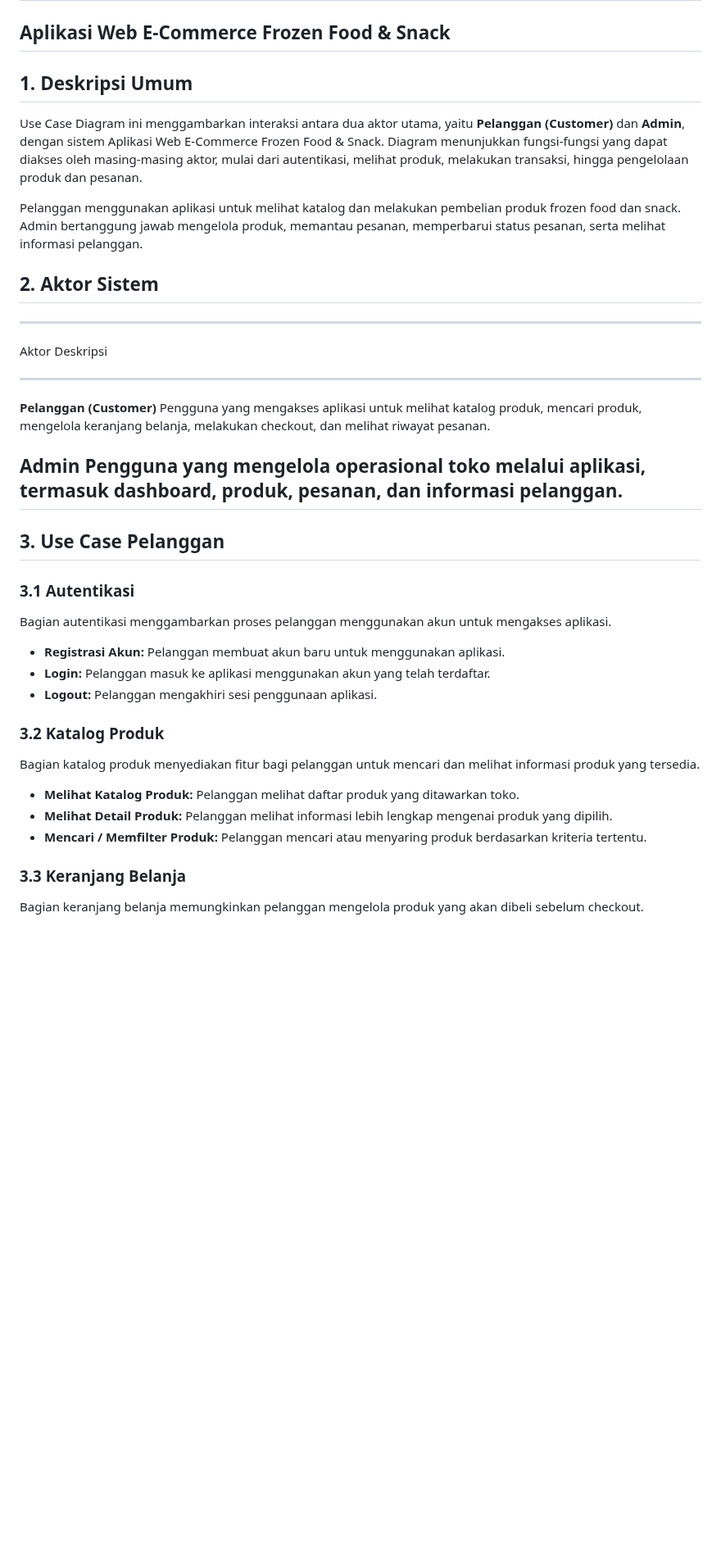
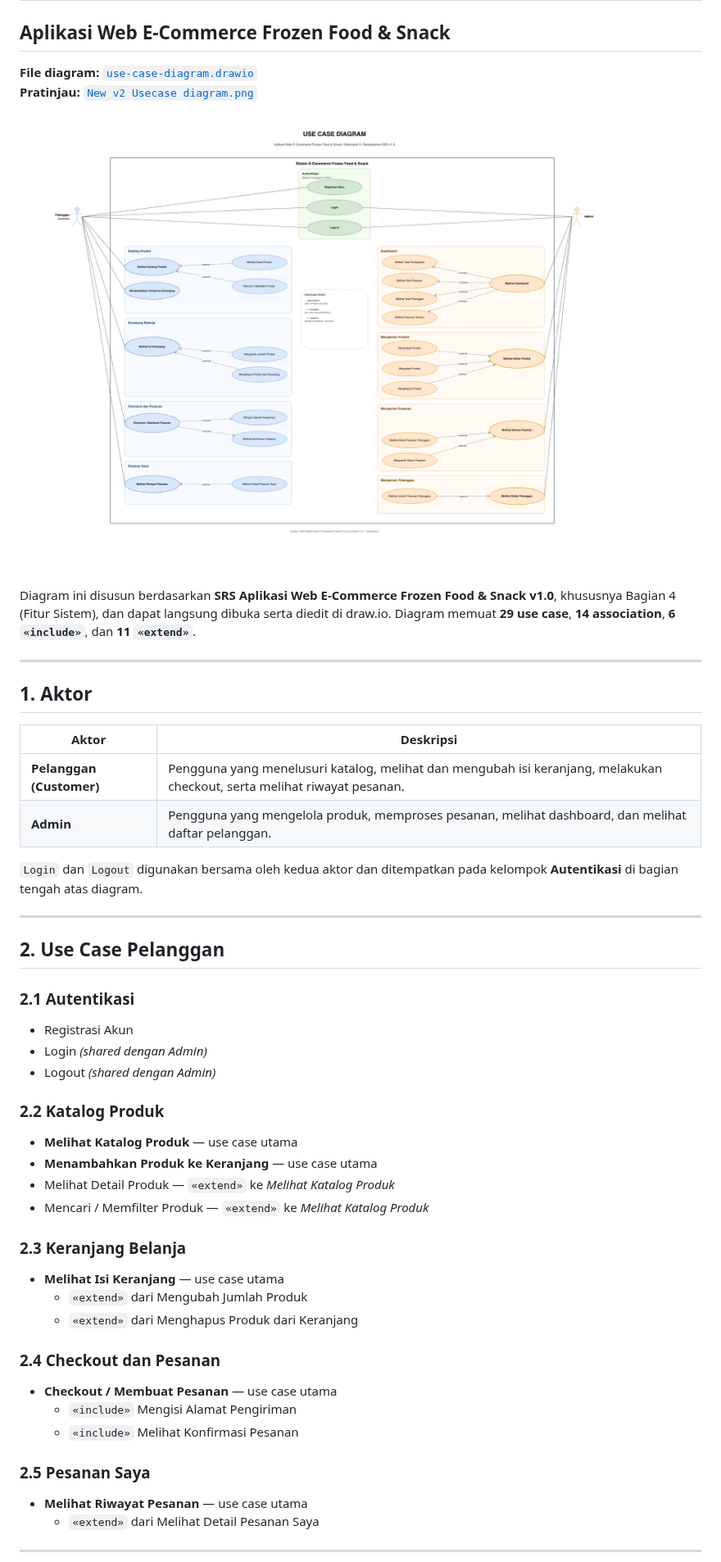
Before and after one commit to BangKoy/Kelompok_3, a Markdown page: diagram-usecase/README.md, the part around one of its changes. Shown at 82% size. Rendered like a GitHub page; pictures changed too: diagram-usecase/New v2 Usecase diagram.png (added); blank space fills up the shorter version.

Commit message:
Update use case diagram and preview

```diff
--- a/diagram-usecase/README.md
+++ b/diagram-usecase/README.md
@@ -2,63 +2,53 @@
 
 ## Aplikasi Web E-Commerce Frozen Food & Snack
 
-## 1. Deskripsi Umum
+**File diagram:** [`use-case-diagram.drawio`](./use-case-diagram.drawio)
+**Pratinjau:** [`New v2 Usecase diagram.png`](<./New v2 Usecase diagram.png>)
 
-Use Case Diagram ini menggambarkan interaksi antara dua aktor utama,
-yaitu **Pelanggan (Customer)** dan **Admin**, dengan sistem Aplikasi Web
-E-Commerce Frozen Food & Snack. Diagram menunjukkan fungsi-fungsi yang
-dapat diakses oleh masing-masing aktor, mulai dari autentikasi, melihat
-produk, melakukan transaksi, hingga pengelolaan produk dan pesanan.
+![Use Case Diagram](<./New v2 Usecase diagram.png>)
 
-Pelanggan menggunakan aplikasi untuk melihat katalog dan melakukan
-pembelian produk frozen food dan snack. Admin bertanggung jawab
-mengelola produk, memantau pesanan, memperbarui status pesanan, serta
-melihat informasi pelanggan.
+Diagram ini disusun berdasarkan **SRS Aplikasi Web E-Commerce Frozen Food & Snack v1.0**, khususnya Bagian 4 (Fitur Sistem), dan dapat langsung dibuka serta diedit di draw.io. Diagram memuat **29 use case**, **14 association**, **6 `«include»`**, dan **11 `«extend»`**.
 
-## 2. Aktor Sistem
+---
 
-  -----------------------------------------------------------------------
-  Aktor                               Deskripsi
-  ----------------------------------- -----------------------------------
-  **Pelanggan (Customer)**            Pengguna yang mengakses aplikasi
-                                      untuk melihat katalog produk,
-                                      mencari produk, mengelola keranjang
-                                      belanja, melakukan checkout, dan
-                                      melihat riwayat pesanan.
+## 1. Aktor
 
-  **Admin**                           Pengguna yang mengelola operasional
-                                      toko melalui aplikasi, termasuk
-                                      dashboard, produk, pesanan, dan
-                                      informasi pelanggan.
-  -----------------------------------------------------------------------
+| Aktor | Deskripsi |
+|---|---|
+| **Pelanggan (Customer)** | Pengguna yang menelusuri katalog, melihat dan mengubah isi keranjang, melakukan checkout, serta melihat riwayat pesanan. |
+| **Admin** | Pengguna yang mengelola produk, memproses pesanan, melihat dashboard, dan melihat daftar pelanggan. |
 
-## 3. Use Case Pelanggan
+`Login` dan `Logout` digunakan bersama oleh kedua aktor dan ditempatkan pada
+kelompok **Autentikasi** di bagian tengah atas diagram.
 
-### 3.1 Autentikasi
+---
 
-Bagian autentikasi menggambarkan proses pelanggan menggunakan akun untuk
-mengakses aplikasi.
+## 2. Use Case Pelanggan
 
--   **Registrasi Akun:** Pelanggan membuat akun baru untuk menggunakan
-    aplikasi.
--   **Login:** Pelanggan masuk ke aplikasi menggunakan akun yang telah
-    terdaftar.
--   **Logout:** Pelanggan mengakhiri sesi penggunaan aplikasi.
+### 2.1 Autentikasi
+- Registrasi Akun
+- Login *(shared dengan Admin)*
+- Logout *(shared dengan Admin)*
 
-### 3.2 Katalog Produk
+### 2.2 Katalog Produk
+- **Melihat Katalog Produk** — use case utama
+- **Menambahkan Produk ke Keranjang** — use case utama
+- Melihat Detail Produk — `«extend»` ke *Melihat Katalog Produk*
+- Mencari / Memfilter Produk — `«extend»` ke *Melihat Katalog Produk*
 
-Bagian katalog produk menyediakan fitur bagi pelanggan untuk mencari dan
-melihat informasi produk yang tersedia.
+### 2.3 Keranjang Belanja
+- **Melihat Isi Keranjang** — use case utama
+  - `«extend»` dari Mengubah Jumlah Produk
+  - `«extend»` dari Menghapus Produk dari Keranjang
 
--   **Melihat Katalog Produk:** Pelanggan melihat daftar produk yang
-    ditawarkan toko.
--   **Melihat Detail Produk:** Pelanggan melihat informasi lebih lengkap
-    mengenai produk yang dipilih.
--   **Mencari / Memfilter Produk:** Pelanggan mencari atau menyaring
-    produk berdasarkan kriteria tertentu.
+### 2.4 Checkout dan Pesanan
+- **Checkout / Membuat Pesanan** — use case utama
+  - `«include»` Mengisi Alamat Pengiriman
+  - `«include»` Melihat Konfirmasi Pesanan
 
-### 3.3 Keranjang Belanja
+### 2.5 Pesanan Saya
+- **Melihat Riwayat Pesanan** — use case utama
+  - `«extend»` dari Melihat Detail Pesanan Saya
 
-Bagian keranjang belanja memungkinkan pelanggan mengelola produk yang
-akan dibeli sebelum checkout.
+---
 
```
Also changed, not shown: other parts of diagram-usecase/README.md (+60 -102 lines), 1 other file.
